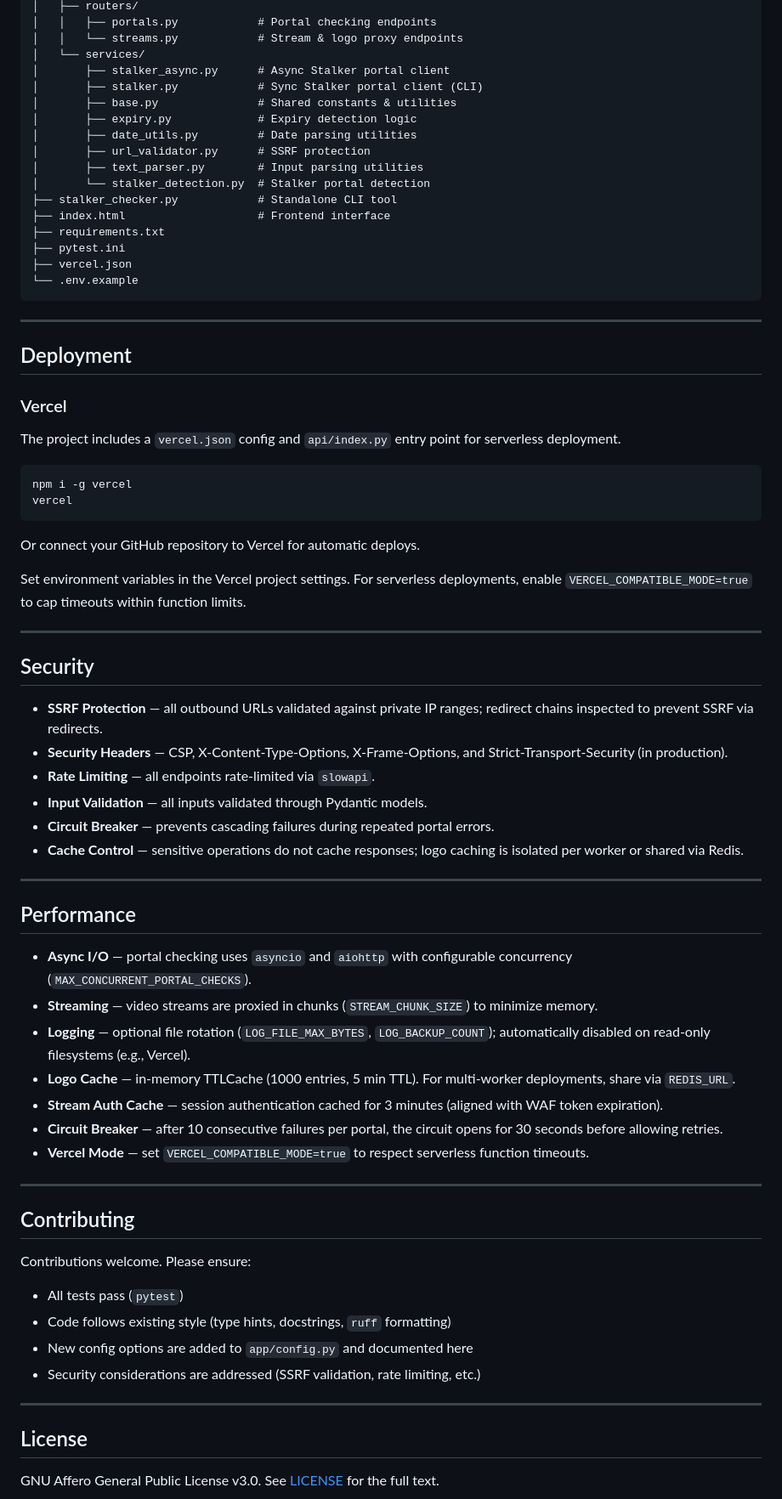
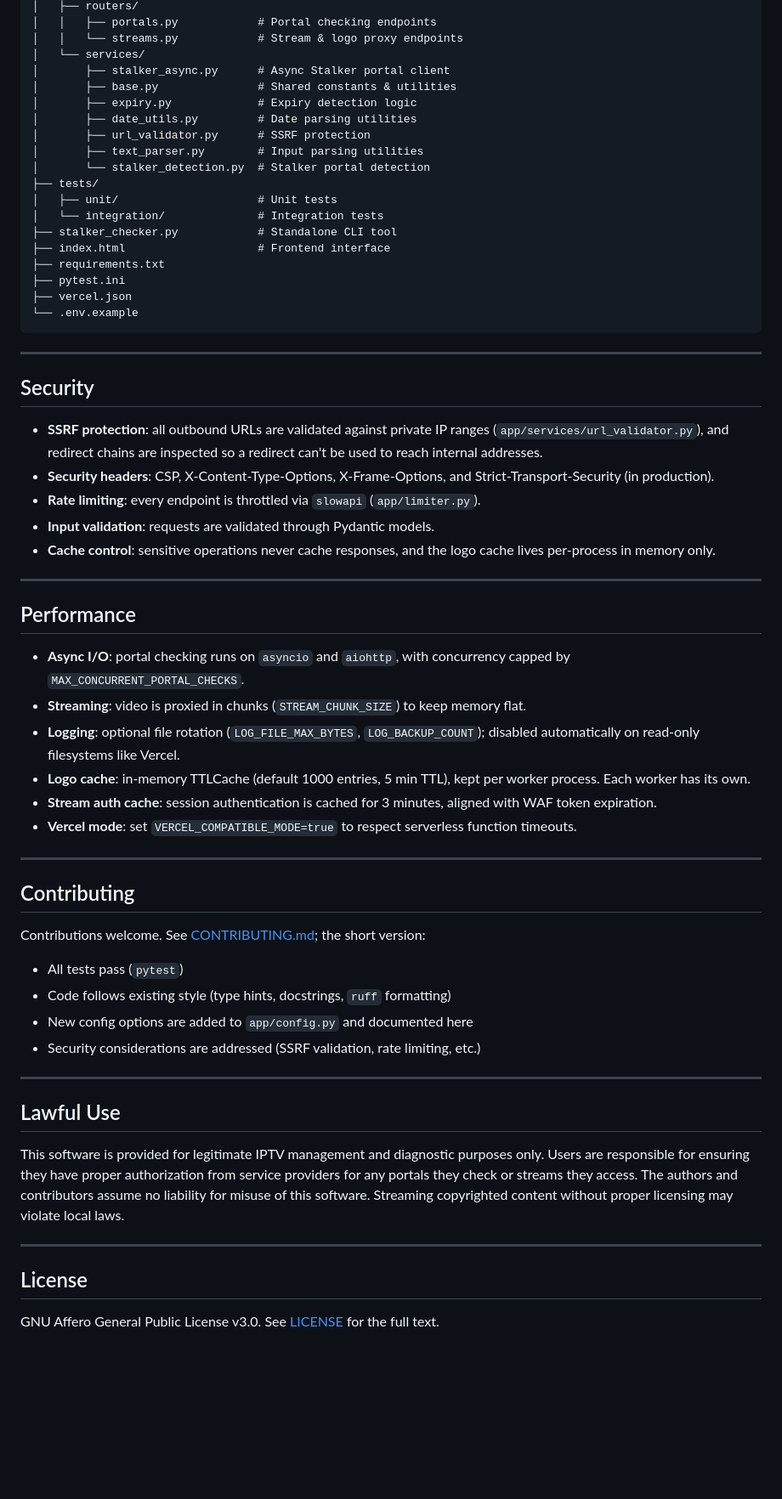
Before and after one commit to donrami/stbcheck, a Markdown page: README.md, the part around one of its changes. Shown at 85% size. Rendered like a GitHub page; blank space fills up the shorter version.

Commit message:
docs: humanize README prose, remove em-dashes and templated bullets

````diff
--- a/README.md
+++ b/README.md
@@ -198,13 +242,15 @@ stbcheck/
 │   │   └── streams.py            # Stream & logo proxy endpoints
 │   └── services/
 │       ├── stalker_async.py      # Async Stalker portal client
-│       ├── stalker.py            # Sync Stalker portal client (CLI)
 │       ├── base.py               # Shared constants & utilities
 │       ├── expiry.py             # Expiry detection logic
 │       ├── date_utils.py         # Date parsing utilities
 │       ├── url_validator.py      # SSRF protection
 │       ├── text_parser.py        # Input parsing utilities
 │       └── stalker_detection.py  # Stalker portal detection
+├── tests/
+│   ├── unit/                     # Unit tests
+│   └── integration/              # Integration tests
 ├── stalker_checker.py            # Standalone CLI tool
 ├── index.html                    # Frontend interface
 ├── requirements.txt
@@ -215,49 +261,30 @@ stbcheck/
 
 ---
 
-## Deployment
-
-### Vercel
-
-The project includes a `vercel.json` config and `api/index.py` entry point for serverless deployment.
-
-```bash
-npm i -g vercel
-vercel
-```
-
-Or connect your GitHub repository to Vercel for automatic deploys.
-
-Set environment variables in the Vercel project settings. For serverless deployments, enable `VERCEL_COMPATIBLE_MODE=true` to cap timeouts within function limits.
-
----
-
 ## Security
 
-- **SSRF Protection** — all outbound URLs validated against private IP ranges; redirect chains inspected to prevent SSRF via redirects.
-- **Security Headers** — CSP, X-Content-Type-Options, X-Frame-Options, and Strict-Transport-Security (in production).
-- **Rate Limiting** — all endpoints rate-limited via `slowapi`.
-- **Input Validation** — all inputs validated through Pydantic models.
-- **Circuit Breaker** — prevents cascading failures during repeated portal errors.
-- **Cache Control** — sensitive operations do not cache responses; logo caching is isolated per worker or shared via Redis.
+- **SSRF protection**: all outbound URLs are validated against private IP ranges (`app/services/url_validator.py`), and redirect chains are inspected so a redirect can't be used to reach internal addresses.
+- **Security headers**: CSP, X-Content-Type-Options, X-Frame-Options, and Strict-Transport-Security (in production).
+- **Rate limiting**: every endpoint is throttled via `slowapi` (`app/limiter.py`).
+- **Input validation**: requests are validated through Pydantic models.
+- **Cache control**: sensitive operations never cache responses, and the logo cache lives per-process in memory only.
 
 ---
 
 ## Performance
 
-- **Async I/O** — portal checking uses `asyncio` and `aiohttp` with configurable concurrency (`MAX_CONCURRENT_PORTAL_CHECKS`).
-- **Streaming** — video streams are proxied in chunks (`STREAM_CHUNK_SIZE`) to minimize memory.
-- **Logging** — optional file rotation (`LOG_FILE_MAX_BYTES`, `LOG_BACKUP_COUNT`); automatically disabled on read-only filesystems (e.g., Vercel).
-- **Logo Cache** — in-memory TTLCache (1000 entries, 5 min TTL). For multi-worker deployments, share via `REDIS_URL`.
-- **Stream Auth Cache** — session authentication cached for 3 minutes (aligned with WAF token expiration).
-- **Circuit Breaker** — after 10 consecutive failures per portal, the circuit opens for 30 seconds before allowing retries.
-- **Vercel Mode** — set `VERCEL_COMPATIBLE_MODE=true` to respect serverless function timeouts.
+- **Async I/O**: portal checking runs on `asyncio` and `aiohttp`, with concurrency capped by `MAX_CONCURRENT_PORTAL_CHECKS`.
+- **Streaming**: video is proxied in chunks (`STREAM_CHUNK_SIZE`) to keep memory flat.
+- **Logging**: optional file rotation (`LOG_FILE_MAX_BYTES`, `LOG_BACKUP_COUNT`); disabled automatically on read-only filesystems like Vercel.
+- **Logo cache**: in-memory TTLCache (default 1000 entries, 5 min TTL), kept per worker process. Each worker has its own.
+- **Stream auth cache**: session authentication is cached for 3 minutes, aligned with WAF token expiration.
+- **Vercel mode**: set `VERCEL_COMPATIBLE_MODE=true` to respect serverless function timeouts.
 
 ---
 
 ## Contributing
 
-Contributions welcome. Please ensure:
+Contributions welcome. See [CONTRIBUTING.md](CONTRIBUTING.md); the short version:
 
 - All tests pass (`pytest`)
 - Code follows existing style (type hints, docstrings, `ruff` formatting)
@@ -266,6 +293,12 @@ Contributions welcome. Please ensure:
 
 ---
 
+## Lawful Use
+
+This software is provided for legitimate IPTV management and diagnostic purposes only. Users are responsible for ensuring they have proper authorization from service providers for any portals they check or streams they access. The authors and contributors assume no liability for misuse of this software. Streaming copyrighted content without proper licensing may violate local laws.
+
+---
+
 ## License
 
 GNU Affero General Public License v3.0. See [LICENSE](LICENSE) for the full text.
````
Also changed, not shown: other parts of README.md (+89 -45 lines).
